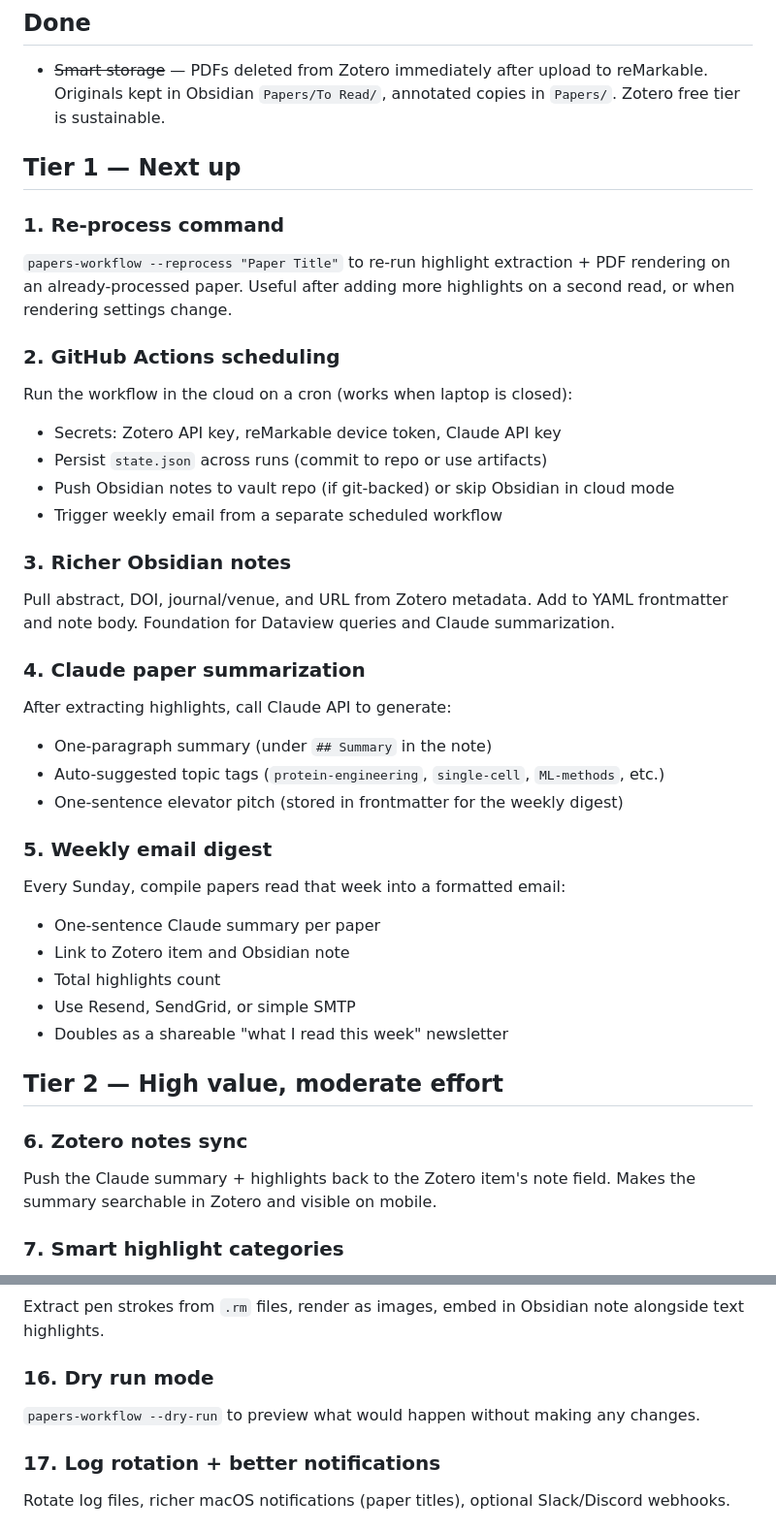
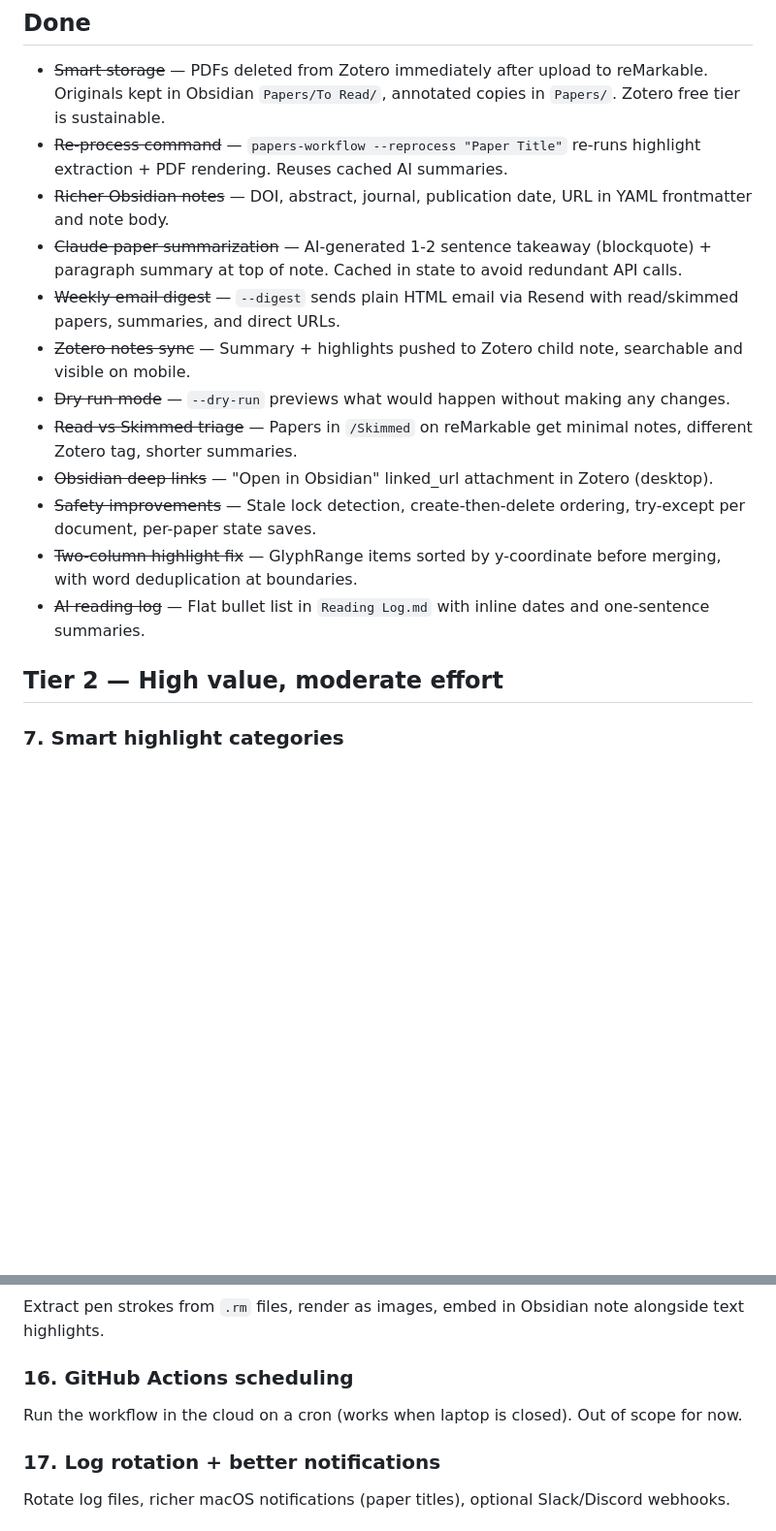
Before and after one commit to davidlukacik/distillate, a Markdown page: BACKLOG.md, 2 parts joined by grey strips. Shown at 97% size. Drawn GitHub-style; blank space fills up the shorter version.

Commit message:
Update backlog: mark 12 items as done, reorganize tiers
Co-Authored-By: Claude Opus 4.6 <noreply@anthropic.com>

```diff
--- a/BACKLOG.md
+++ b/BACKLOG.md
@@ -3,40 +3,19 @@
 ## Done
 
 - ~~Smart storage~~ — PDFs deleted from Zotero immediately after upload to reMarkable. Originals kept in Obsidian `Papers/To Read/`, annotated copies in `Papers/`. Zotero free tier is sustainable.
-
-## Tier 1 — Next up
-
-### 1. Re-process command
-`papers-workflow --reprocess "Paper Title"` to re-run highlight extraction + PDF rendering on an already-processed paper. Useful after adding more highlights on a second read, or when rendering settings change.
-
-### 2. GitHub Actions scheduling
-Run the workflow in the cloud on a cron (works when laptop is closed):
-- Secrets: Zotero API key, reMarkable device token, Claude API key
-- Persist `state.json` across runs (commit to repo or use artifacts)
-- Push Obsidian notes to vault repo (if git-backed) or skip Obsidian in cloud mode
-- Trigger weekly email from a separate scheduled workflow
-
-### 3. Richer Obsidian notes
-Pull abstract, DOI, journal/venue, and URL from Zotero metadata. Add to YAML frontmatter and note body. Foundation for Dataview queries and Claude summarization.
-
-### 4. Claude paper summarization
-After extracting highlights, call Claude API to generate:
-- One-paragraph summary (under `## Summary` in the note)
-- Auto-suggested topic tags (`protein-engineering`, `single-cell`, `ML-methods`, etc.)
-- One-sentence elevator pitch (stored in frontmatter for the weekly digest)
-
-### 5. Weekly email digest
-Every Sunday, compile papers read that week into a formatted email:
-- One-sentence Claude summary per paper
-- Link to Zotero item and Obsidian note
-- Total highlights count
-- Use Resend, SendGrid, or simple SMTP
-- Doubles as a shareable "what I read this week" newsletter
+- ~~Re-process command~~ — `papers-workflow --reprocess "Paper Title"` re-runs highlight extraction + PDF rendering. Reuses cached AI summaries.
+- ~~Richer Obsidian notes~~ — DOI, abstract, journal, publication date, URL in YAML frontmatter and note body.
+- ~~Claude paper summarization~~ — AI-generated 1-2 sentence takeaway (blockquote) + paragraph summary at top of note. Cached in state to avoid redundant API calls.
+- ~~Weekly email digest~~ — `--digest` sends plain HTML email via Resend with read/skimmed papers, summaries, and direct URLs.
+- ~~Zotero notes sync~~ — Summary + highlights pushed to Zotero child note, searchable and visible on mobile.
+- ~~Dry run mode~~ — `--dry-run` previews what would happen without making any changes.
+- ~~Read vs Skimmed triage~~ — Papers in `/Skimmed` on reMarkable get minimal notes, different Zotero tag, shorter summaries.
+- ~~Obsidian deep links~~ — "Open in Obsidian" linked_url attachment in Zotero (desktop).
+- ~~Safety improvements~~ — Stale lock detection, create-then-delete ordering, try-except per document, per-paper state saves.
+- ~~Two-column highlight fix~~ — GlyphRange items sorted by y-coordinate before merging, with word deduplication at boundaries.
+- ~~AI reading log~~ — Flat bullet list in `Reading Log.md` with inline dates and one-sentence summaries.
 
 ## Tier 2 — High value, moderate effort
-
-### 6. Zotero notes sync
-Push the Claude summary + highlights back to the Zotero item's note field. Makes the summary searchable in Zotero and visible on mobile.
 
 ### 7. Smart highlight categories
 Use Claude to classify each highlight as "key finding", "method", "limitation", "future work", "background". Group them in the Obsidian note under labeled sections instead of a flat list.
@@ -67,8 +46,8 @@ Papers per week/month, highlights per paper, topic distribution, reading streaks
 ### 15. Handwritten margin notes
 Extract pen strokes from `.rm` files, render as images, embed in Obsidian note alongside text highlights.
 
-### 16. Dry run mode
-`papers-workflow --dry-run` to preview what would happen without making any changes.
+### 16. GitHub Actions scheduling
+Run the workflow in the cloud on a cron (works when laptop is closed). Out of scope for now.
 
 ### 17. Log rotation + better notifications
 Rotate log files, richer macOS notifications (paper titles), optional Slack/Discord webhooks.
```
